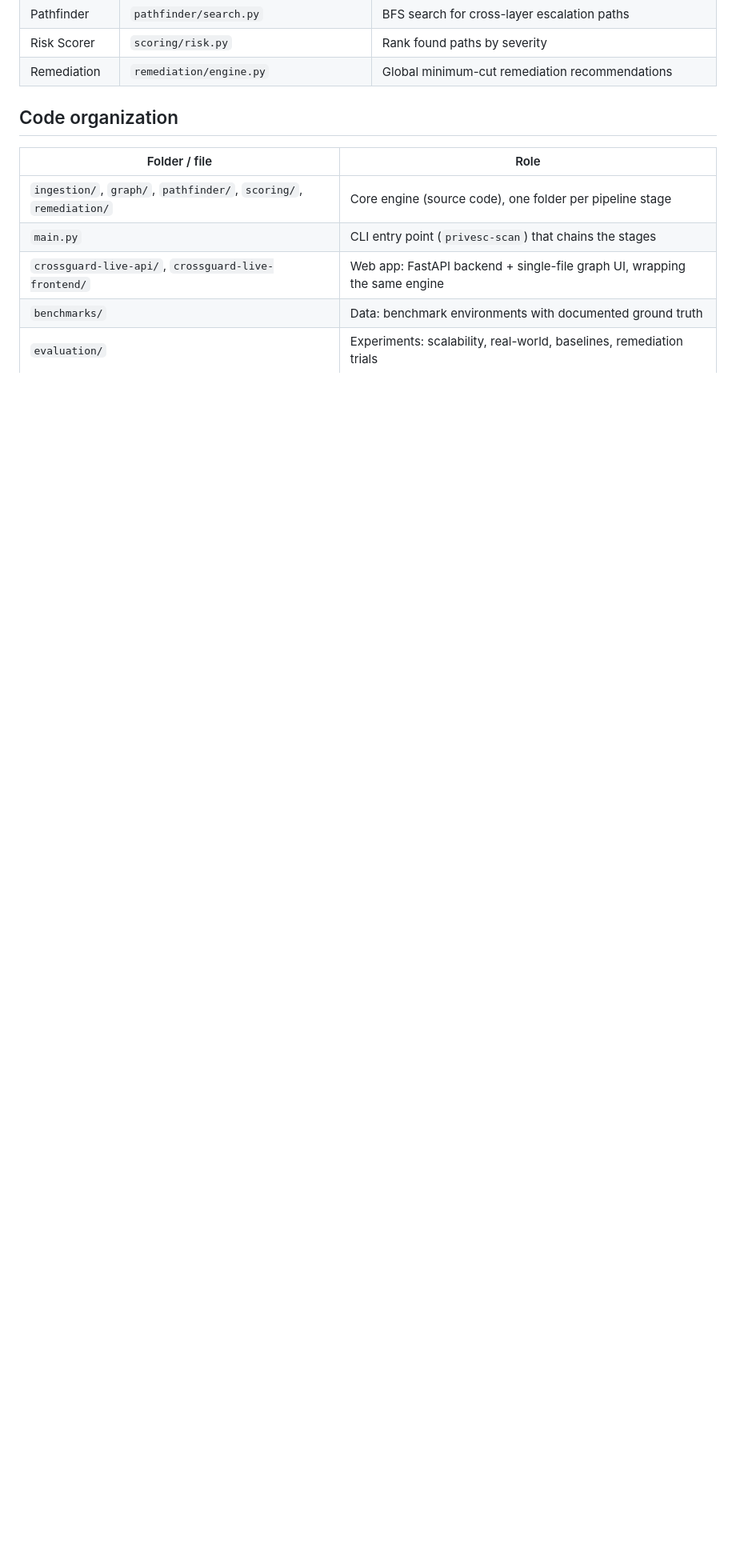
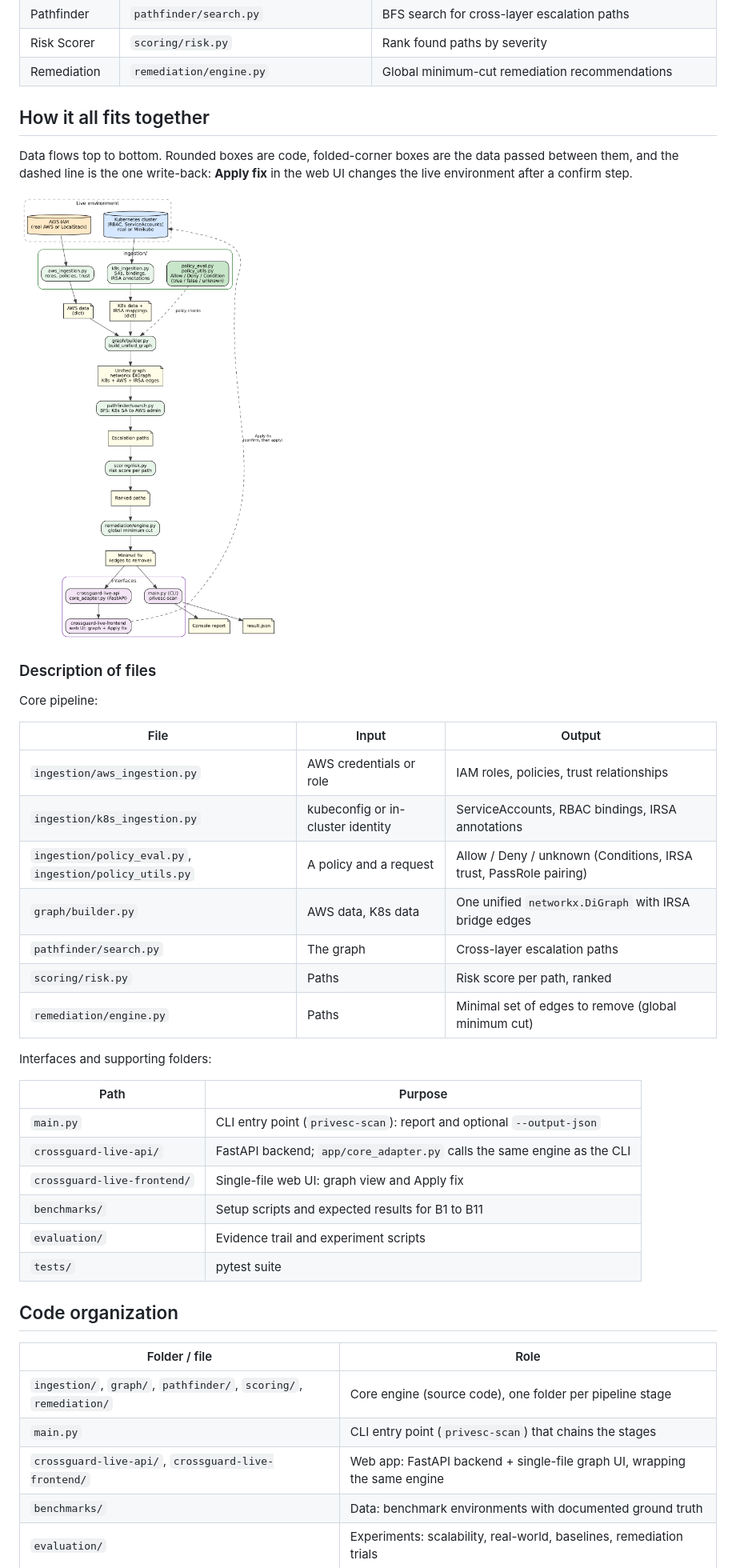
Before and after one commit to niketkrishnan/CROSSGUARD, a Markdown page: README.md, the part around the change. Shown at 80% size. Rendered like a GitHub page; pictures changed too: docs/crossguard-overview.png (added); blank space fills up the shorter version.

Commit message:
Docs: add overview diagram and file description tables

```diff
--- a/README.md
+++ b/README.md
@@ -171,6 +171,38 @@ flowchart LR
 | Pathfinder | `pathfinder/search.py` | BFS search for cross-layer escalation paths |
 | Risk Scorer | `scoring/risk.py` | Rank found paths by severity |
 | Remediation | `remediation/engine.py` | Global minimum-cut remediation recommendations |
+
+## How it all fits together
+
+Data flows top to bottom. Rounded boxes are code, folded-corner boxes are the data passed between them, and the
+dashed line is the one write-back: **Apply fix** in the web UI changes the live environment after a confirm step.
+
+[![Overview of CrossGuard](docs/crossguard-overview.png)](docs/crossguard-overview.png)
+
+### Description of files
+
+Core pipeline:
+
+| File | Input | Output |
+|---|---|---|
+| `ingestion/aws_ingestion.py` | AWS credentials or role | IAM roles, policies, trust relationships |
+| `ingestion/k8s_ingestion.py` | kubeconfig or in-cluster identity | ServiceAccounts, RBAC bindings, IRSA annotations |
+| `ingestion/policy_eval.py`, `ingestion/policy_utils.py` | A policy and a request | Allow / Deny / unknown (Conditions, IRSA trust, PassRole pairing) |
+| `graph/builder.py` | AWS data, K8s data | One unified `networkx.DiGraph` with IRSA bridge edges |
+| `pathfinder/search.py` | The graph | Cross-layer escalation paths |
+| `scoring/risk.py` | Paths | Risk score per path, ranked |
+| `remediation/engine.py` | Paths | Minimal set of edges to remove (global minimum cut) |
+
+Interfaces and supporting folders:
+
+| Path | Purpose |
+|---|---|
+| `main.py` | CLI entry point (`privesc-scan`): report and optional `--output-json` |
+| `crossguard-live-api/` | FastAPI backend; `app/core_adapter.py` calls the same engine as the CLI |
+| `crossguard-live-frontend/` | Single-file web UI: graph view and Apply fix |
+| `benchmarks/` | Setup scripts and expected results for B1 to B11 |
+| `evaluation/` | Evidence trail and experiment scripts |
+| `tests/` | pytest suite |
 
 ## Code organization
 
```
Also changed, not shown: 1 other file.
